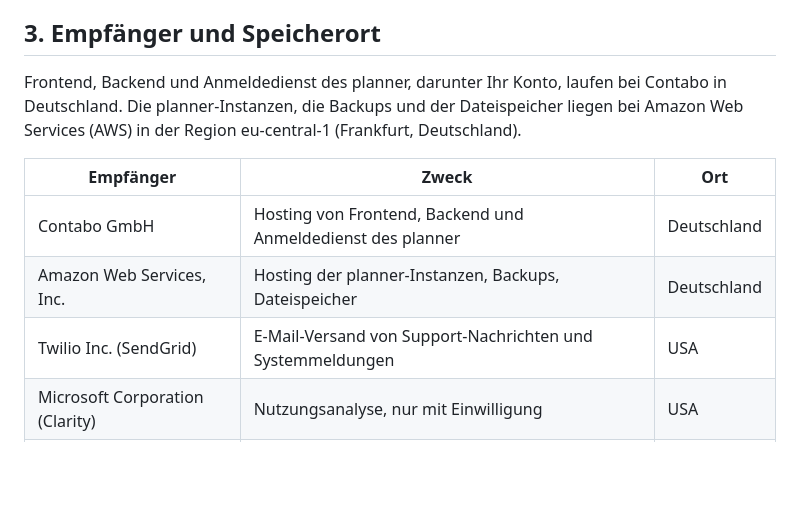
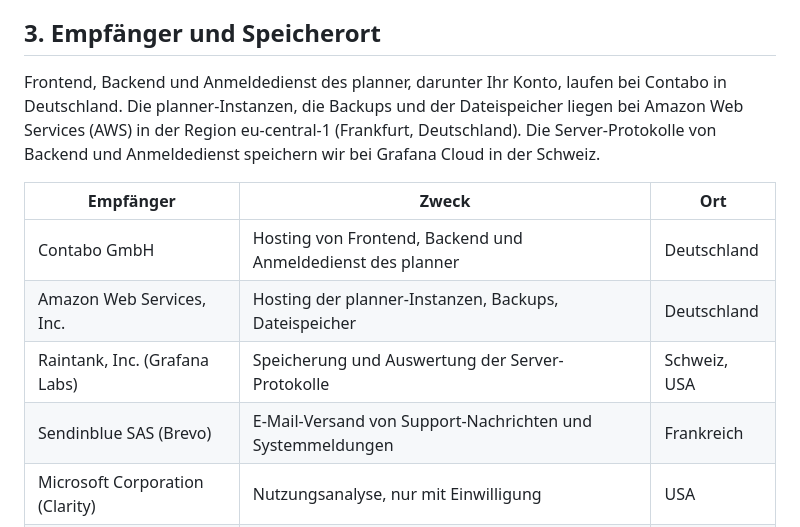
Before and after one commit to nihito-io/legal, a Markdown page: datenschutzerklaerung.md, the part around the change. Rendered like a GitHub page; blank space fills up the shorter version.

```diff
--- a/datenschutzerklaerung.md
+++ b/datenschutzerklaerung.md
@@ -30,13 +30,14 @@ Die Inhalte Ihrer planner-Instanz werten wir nicht für eigene Zwecke aus. Wenig
 
 ## 3. Empfänger und Speicherort
 
-Frontend, Backend und Anmeldedienst des planner, darunter Ihr Konto, laufen bei Contabo in Deutschland. Die planner-Instanzen, die Backups und der Dateispeicher liegen bei Amazon Web Services (AWS) in der Region eu-central-1 (Frankfurt, Deutschland).
+Frontend, Backend und Anmeldedienst des planner, darunter Ihr Konto, laufen bei Contabo in Deutschland. Die planner-Instanzen, die Backups und der Dateispeicher liegen bei Amazon Web Services (AWS) in der Region eu-central-1 (Frankfurt, Deutschland). Die Server-Protokolle von Backend und Anmeldedienst speichern wir bei Grafana Cloud in der Schweiz.
 
 | Empfänger | Zweck | Ort |
 |---|---|---|
 | Contabo GmbH | Hosting von Frontend, Backend und Anmeldedienst des planner | Deutschland |
 | Amazon Web Services, Inc. | Hosting der planner-Instanzen, Backups, Dateispeicher | Deutschland |
-| Twilio Inc. (SendGrid) | E-Mail-Versand von Support-Nachrichten und Systemmeldungen | USA |
+| Raintank, Inc. (Grafana Labs) | Speicherung und Auswertung der Server-Protokolle | Schweiz, USA |
+| Sendinblue SAS (Brevo) | E-Mail-Versand von Support-Nachrichten und Systemmeldungen | Frankreich |
 | Microsoft Corporation (Clarity) | Nutzungsanalyse, nur mit Einwilligung | USA |
 | Stripe Payments Europe, Ltd. | Zahlungen, nur bei kostenpflichtigen Angeboten | Irland, USA |
 
```
Also changed, not shown: avv.md (+3 -2 lines).
